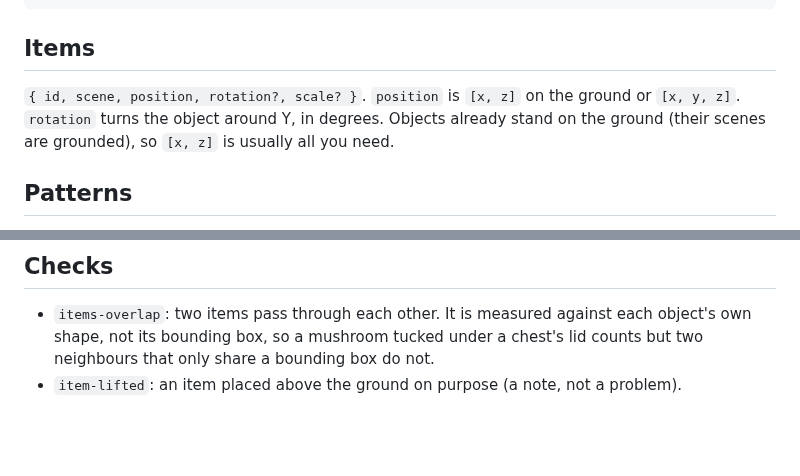
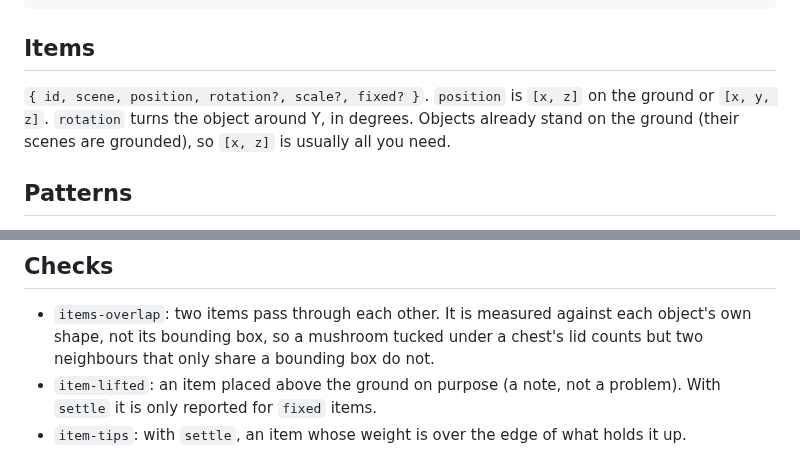
Before and after one commit to sezginkipel/clayform, a Markdown page: docs/layouts.md, 2 parts joined by grey strips. Drawn GitHub-style; blank space fills up the shorter version.

```diff
--- a/docs/layouts.md
+++ b/docs/layouts.md
@@ -27,7 +27,7 @@ This is [`examples/camp.layout.json`](examples/camp.layout.json):
 
 ## Items
 
-`{ id, scene, position, rotation?, scale? }`. `position` is `[x, z]` on the ground or `[x, y, z]`.
+`{ id, scene, position, rotation?, scale?, fixed? }`. `position` is `[x, z]` on the ground or `[x, y, z]`.
 `rotation` turns the object around Y, in degrees. Objects already stand on the ground (their scenes
 are grounded), so `[x, z]` is usually all you need.
 
@@ -59,4 +94,6 @@ From the command line: `clayform layout camp.layout.json --render camp.png --exp
 - `items-overlap`: two items pass through each other. It is measured against each object's own
   shape, not its bounding box, so a mushroom tucked under a chest's lid counts but two neighbours
   that only share a bounding box do not.
-- `item-lifted`: an item placed above the ground on purpose (a note, not a problem).
+- `item-lifted`: an item placed above the ground on purpose (a note, not a problem). With
+  `settle` it is only reported for `fixed` items.
+- `item-tips`: with `settle`, an item whose weight is over the edge of what holds it up.
```
Also changed, not shown: other parts of docs/layouts.md (+35 -0 lines), docs/settle.png (added), 6 other files.
